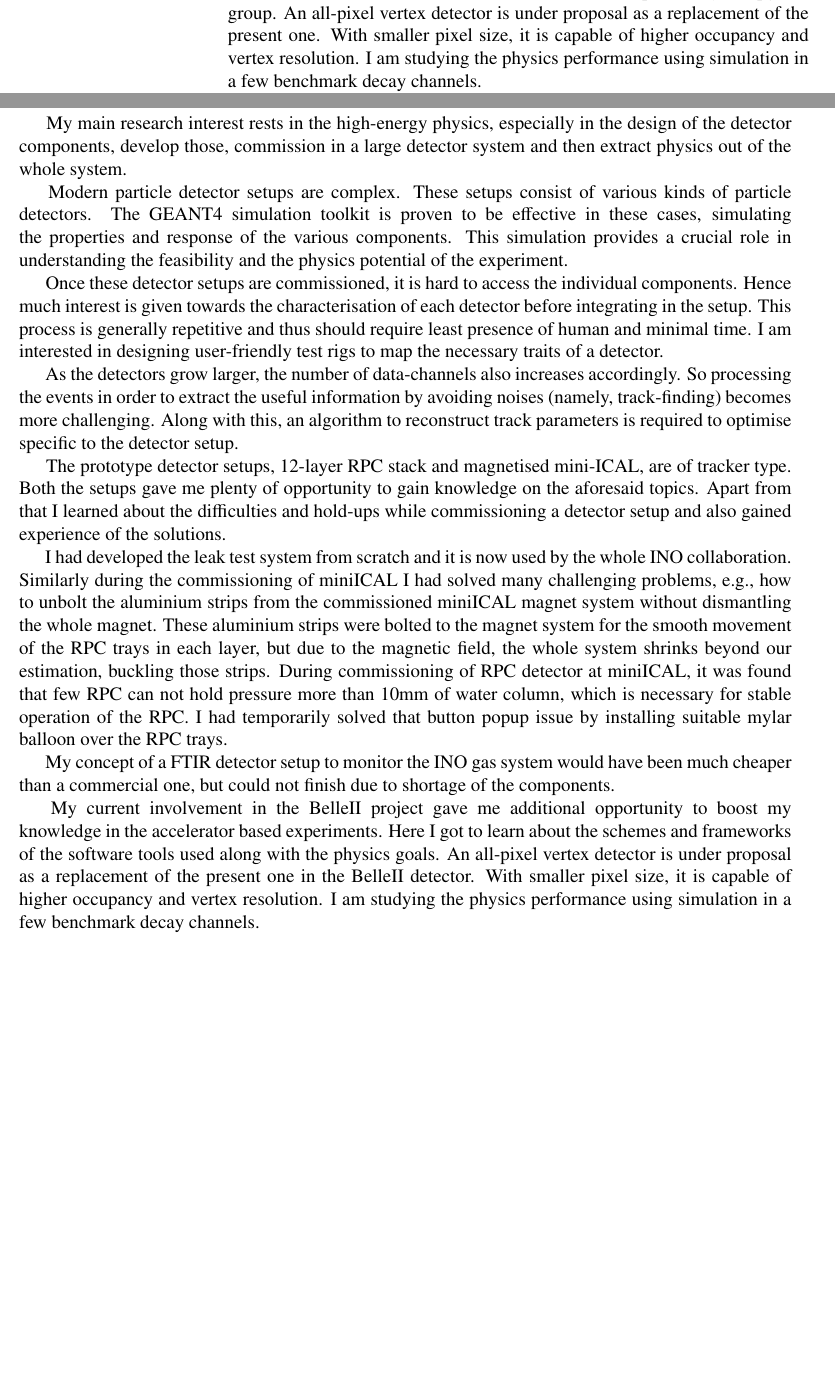
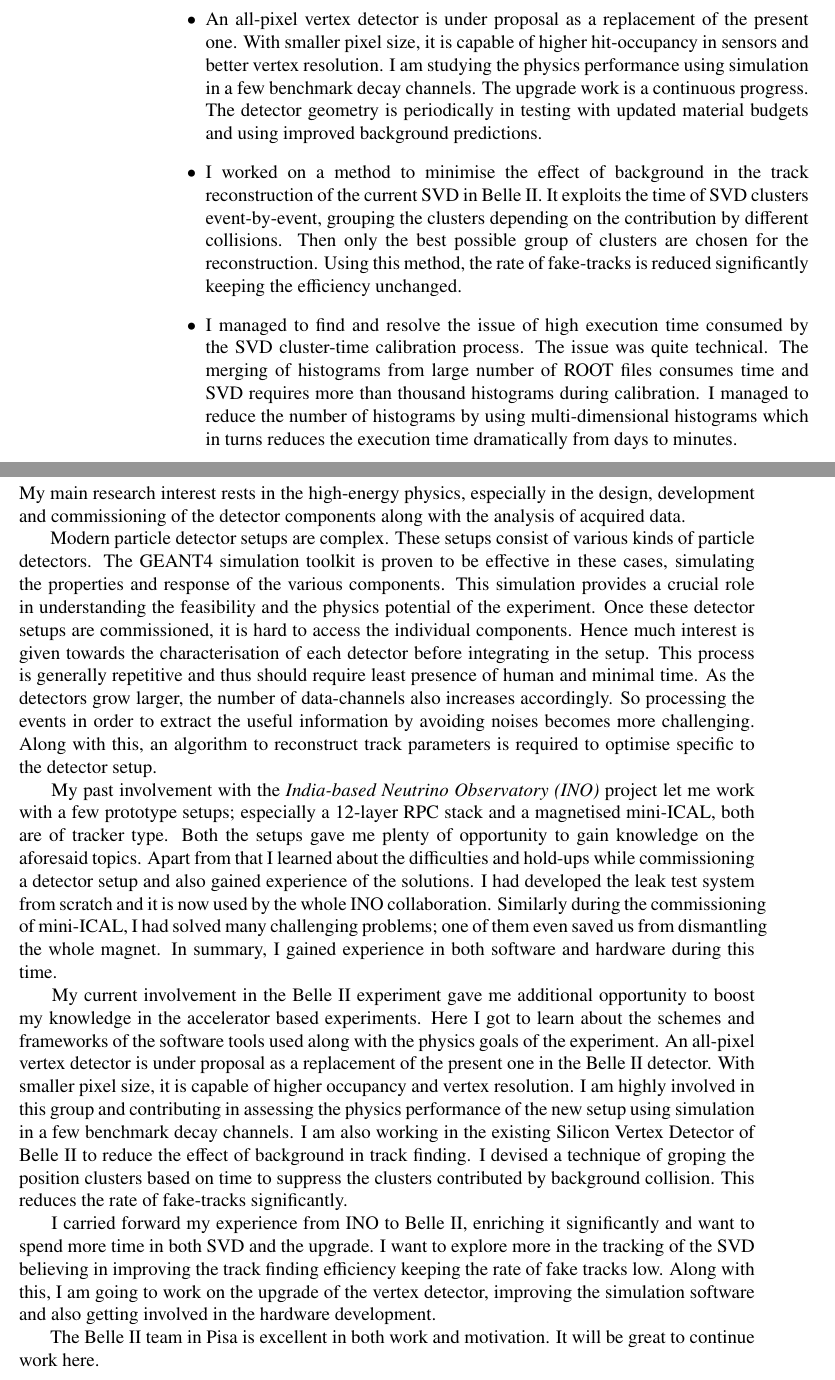
Before and after one commit to suryamondal/research_profile, a LaTeX CV (SuryaCV.tex): two parts of pages 2 and 3 of 7 before the commit and two parts of pages 2 and 4 of 8 after it, joined at a grey line, cut so that both start at the same text, the shorter picture padded with empty space. Compiled offline with pdfLaTeX.

Commit message:
updating the research statement

```diff
--- a/SuryaCV.tex
+++ b/SuryaCV.tex
@@ -22,6 +22,7 @@
 \setlength{\parindent}{4em}
 \setlength{\parskip}{0.5em}
 \usepackage[none]{hyphenat}
+\usepackage{ragged2e}
 %% Define variables here
 
 \begin{document}
@@ -88,24 +89,42 @@
 \pagebreak
 \vspace{0.5cm}
 \colorbox{gray!40}{\begin{minipage}{17.5cm}
-\bf {WORK EXPERIENCE }
+\bf {RESEARCH EXPERIENCE }
 \end{minipage} }
 
 \begin{minipage}{1.05\textwidth}
 \vspace{0.4cm}
-\begin{tabular}{p{3cm} p{14cm} }
-  {\emph{Postdoctoral Researcher}} & University of Pisa, Largo Bruno Pontecorvo, Pisa, Italy 56127 (Oct 2021 --)
+\begin{tabular}{p{2.5cm} p{14.5cm} }
+  {\emph{Postdoctoral Researcher}} & University of Pisa, Largo Bruno Pontecorvo, Pisa, Italy 56127 (Oct 2021 -- present)
 
   \begin{itemize}
-  \item\mbox{} I am now involved in the BelleII Collaboration, more
-    specifically, in upgrade group.
-    An all-pixel vertex detector is under proposal as a replacement of
+  \item I am now involved in the Belle II Collaboration, more
+    specifically, in upgrade group and the Silicon Vertex Detector (SVD).
+  \item An all-pixel vertex detector is under proposal as a replacement of
     the present one. With smaller pixel size, it is capable of higher
-    occupancy and vertex resolution.
+    hit-occupancy in sensors and better vertex resolution.
     I am studying the physics performance using simulation in a
     few benchmark decay channels.
+    The upgrade work is a continuous progress. The detector geometry is
+    periodically in testing with updated material budgets and using improved
+    background predictions.
+  \item I worked on a method to minimise the effect of background in the
+    track reconstruction of the current SVD in Belle II.
+    It exploits the time of SVD clusters event-by-event, grouping the clusters
+    depending on the contribution by different collisions.
+    Then only the best possible group of
+    clusters are chosen for the reconstruction. Using this method,
+    the rate of fake-tracks is reduced significantly keeping the efficiency
+    unchanged.
+  \item I managed to find and resolve the issue of high execution time consumed by
+    the SVD cluster-time calibration process. The issue was quite technical.
+    The merging of histograms from large number of ROOT files consumes time and
+    SVD requires more than thousand histograms during calibration.
+    I managed to reduce the number of histograms by using multi-dimensional
+    histograms which in turns reduces
+    the execution time dramatically from days to minutes.
   \end{itemize}
-  \\
 
-  {\emph{Research Scholar}} & Tata Institute of Fundamental Research, Mumbai, Maharashtra, India 400005 (Aug 2014 -- Aug 2021)
+\end{tabular}
+\end{minipage}
 
@@ -141,82 +176,95 @@
 
 \pagebreak
 \vspace{0.4cm}
-\colorbox{gray!40}{\begin{minipage}{17.5cm}
-\bf { STATEMENT OF RESEARCH }
+\colorbox{gray!40}{\begin{minipage}{16.2cm}
+\bf { STATEMENT OF RESEARCH INTERESTS}
 \end{minipage} }
-\begin{minipage}{1.05\textwidth}
-\vspace{0.4cm}
-\hspace{0.5cm}
+%% \vspace*{0.0cm}
+%% \hspace{0.5cm}
+
+\begin{justify}
+
   My main research interest rests in the high-energy physics, especially
-in the design of the detector components, develop those, commission in
-a large detector system and then extract physics out of the whole
-system.
-
-\hspace{0.5cm}
+  in the design, development and commissioning of the detector components
+  along with the analysis of acquired data.\\
+  \hspace*{0.6cm}
   Modern particle detector setups are complex. These
   setups consist of various kinds of particle detectors.
   The GEANT4 simulation toolkit is proven to be effective in these
   cases, simulating the properties and response of the various
   components. This simulation provides a crucial role in understanding
   the feasibility and the physics potential of the experiment.
-
-\hspace{0.5cm}
   Once these detector setups are commissioned, it is hard to access the
   individual components. Hence much interest is given towards the
   characterisation of each detector before integrating in the setup.
   This process is generally repetitive and thus should require least
-presence of human and minimal time. I am interested in designing
-user-friendly test rigs to map the necessary traits of a detector.
-
-\hspace{0.5cm}
+  presence of human and minimal time.
+  %%  I am interested in designing
+  %% user-friendly test rigs to map the necessary traits of a detector.\\
+  %% \hspace*{0.6cm}
   As the detectors grow larger, the number of data-channels also
   increases accordingly. So processing the events in order to extract
-the useful information by avoiding noises (namely, track-finding)
+  the useful information by avoiding noises
   becomes more challenging. Along with this, an algorithm to reconstruct
   track parameters is required to optimise specific to the detector
-setup.
-
-\hspace{0.5cm}
-The prototype detector setups, 12-layer RPC stack and magnetised
-mini-ICAL, are of tracker type. Both the setups gave me plenty of
+  setup.\\
+  \hspace*{0.6cm}
+  My past involvement with the {\it India-based Neutrino Observatory (INO)} project
+  let me work with a few prototype setups; especially
+  a 12-layer RPC stack and a magnetised
+  mini-ICAL, both are of tracker type. Both the setups gave me plenty of
   opportunity to gain knowledge on the aforesaid topics. Apart from
   that I learned about the difficulties and hold-ups while commissioning
   a detector setup and also gained experience of the solutions.
-
-\hspace{0.5cm}
   I had developed the leak test system from scratch and it is now
   used by the whole INO collaboration. Similarly during the
-commissioning of miniICAL I had solved many challenging problems,
-e.g., how to unbolt the aluminium strips from the commissioned
-miniICAL magnet system without dismantling the whole magnet.
-These aluminium strips were bolted to the
-magnet system for the smooth movement of the RPC trays in each layer,
-but due to the magnetic field, the whole system shrinks beyond our
-estimation, buckling those strips.
-During commissioning of RPC detector at miniICAL, it was found that
-few RPC can not hold pressure more than 10mm of water column, which is
-necessary for stable operation of the RPC. I had temporarily
-solved that button popup issue by installing suitable mylar balloon
-over the RPC trays.
-
-\hspace{0.5cm}
-My concept of a FTIR detector setup to
-monitor the INO gas system would have been much cheaper than a
-commercial one, but could not finish due to shortage of the components.
-
-
-\hspace{0.5cm}
-My current involvement in the BelleII project gave me additional
+  commissioning of mini-ICAL, I had solved many challenging problems; one of
+  them even saved us from dismantling the whole magnet.
+  In summary, I gained experience in both software and hardware during this time.\\
+  %% ,
+  %% e.g., how to unbolt the aluminium strips from the commissioned
+  %% miniICAL magnet system without dismantling the whole magnet.
+  %% These aluminium strips were bolted to the
+  %% magnet system for the smooth movement of the RPC trays in each layer,
+  %% but due to the magnetic field, the whole system shrinks beyond our
+  %% estimation, buckling those strips
+  %% .\\
+  %% During commissioning of RPC detector at miniICAL, it was found that
+  %% few RPC can not hold pressure more than 10mm of water column, which is
+  %% necessary for stable operation of the RPC. I had temporarily
+  %% solved that button popup issue by installing suitable mylar balloon
+  %% over the RPC trays.\\
+  %% \hspace*{0.6cm}
+  %% My concept of a FTIR detector setup to
+  %% monitor the INO gas system would have been much cheaper than a
+  %% commercial one, but could not finish due to shortage of the components.\\
+  \hspace*{0.6cm}
+  My current involvement in the Belle II experiment gave me additional
   opportunity to boost my knowledge in the accelerator based experiments.
   Here I got to learn about the schemes and frameworks of the software tools
-used along with the physics goals.
+  used along with the physics goals of the experiment.
   An all-pixel vertex detector is under proposal as a replacement of
-the present one in the BelleII detector. With smaller pixel size, it is
-capable of higher occupancy and vertex resolution.
-I am studying the physics performance using simulation in a
-few benchmark decay channels.
+  the present one in the Belle II detector. With smaller pixel size, it is
+  capable of higher occupancy and vertex resolution. I am highly involved
+  in this group and contributing in assessing the physics performance of the
+  new setup using simulation in a few benchmark decay channels.
+  I am also working in the existing Silicon Vertex Detector of Belle II to
+  reduce the effect of background in track finding. I devised a technique
+  of groping the position clusters based on time to suppress the clusters
+  contributed by background collision. This reduces the rate of fake-tracks
+  significantly.\\
+  \hspace*{0.6cm}
+  I carried forward my experience from INO to Belle II, enriching it
+  significantly and want to spend more time in both SVD and the upgrade.
+  I want to explore more in the tracking of the SVD believing in improving
+  the track finding efficiency keeping the rate of fake tracks low. Along with
+  this, I am going to work on the upgrade of the vertex detector, improving
+  the simulation software and also getting involved in the hardware development.\\
+  \hspace*{0.6cm}
+  The Belle II team in Pisa is excellent in both work and motivation.
+  It will be great to continue work here.
 
-\end{minipage}
+\end{justify}
 
 \pagebreak
 \vspace{0.4cm}
```
Also changed, not shown: SuryaCV.pdf, SuryaCV.tex (44 more changed lines). Lines whose indentation alone changed are shown as unchanged.
